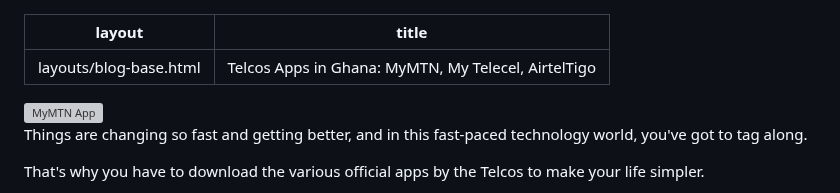
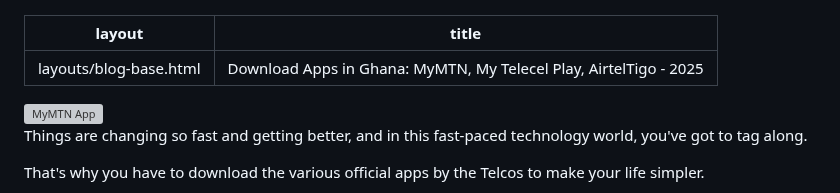
Before and after one commit to ludykraks/Gold, a Markdown page: src/blog/telcos-mobile-app-ghana.md, the part around the change. Drawn GitHub-style; grey boxes are pictures that could not be loaded.

```diff
--- a/src/blog/telcos-mobile-app-ghana.md
+++ b/src/blog/telcos-mobile-app-ghana.md
@@ -1,6 +1,6 @@
 ---
 layout: "layouts/blog-base.html"
-title: "Telcos Apps in Ghana: MyMTN, My Telecel, AirtelTigo"
+title: "Download Apps in Ghana: MyMTN, My Telecel Play, AirtelTigo - 2025"
 
 ---
 
```
